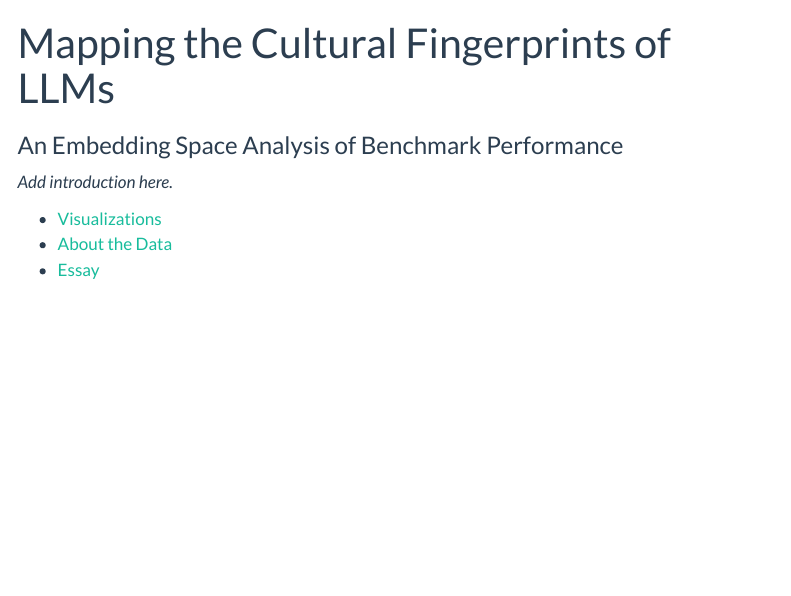
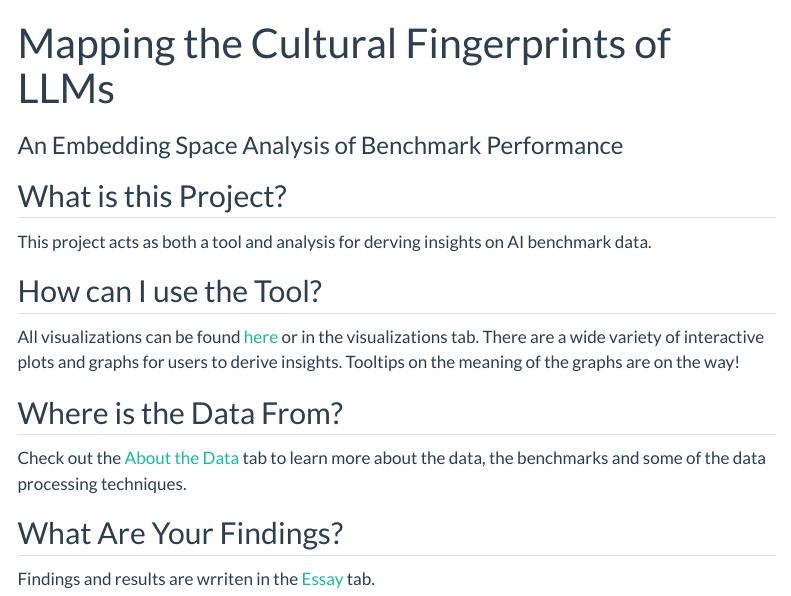
Before and after one commit to AidanBugs/Cluster-Culture-AI-Benchmark-Explorer, a Quarto document (index.qmd): the page in a window 1100 px wide, from its top. Rendered offline with R 4.5, knitr and Pandoc in place of Quarto, with nearby package versions; menus at the side of the page are left out.

Commit message:
New Home

```diff
--- a/index.qmd
+++ b/index.qmd
@@ -4,8 +4,15 @@ subtitle: "An Embedding Space Analysis of Benchmark Performance"
 title-block-banner: true
 ---
 
-*Add introduction here.*
+## What is this Project?
+This project acts as both a tool and analysis for derving insights on AI benchmark data.
 
-- [Visualizations](visualizations.qmd)
-- [About the Data](about-data.qmd)
-- [Essay](essay.qmd)
+## How can I use the Tool?
+All visualizations can be found [here](visualizations.qmd) or in the visualizations tab. There are a wide variety of interactive plots and graphs for users to derive insights. Tooltips on the meaning of the graphs are on the way!
+
+
+## Where is the Data From?
+Check out the [About the Data](about-data.qmd) tab to learn more about the data, the benchmarks and some of the data processing techniques.
+
+## What Are Your Findings?
+Findings and results are wrriten in the [Essay](essay.qmd) tab.
```
